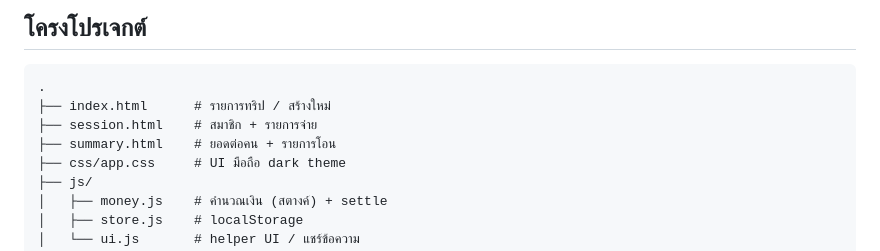
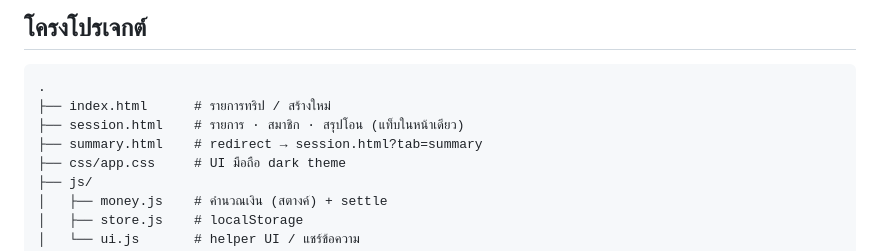
Before and after one commit to tanapoomterbtoo/Aom-Split, a Markdown page: README.md, the part around the change. Rendered like a GitHub page.

Commit message:
docs: note in-page summary tab

````diff
--- a/README.md
+++ b/README.md
@@ -63,8 +63,8 @@ npx --yes serve .
 ```text
 .
 ├── index.html      # รายการทริป / สร้างใหม่
-├── session.html    # สมาชิก + รายการจ่าย
-├── summary.html    # ยอดต่อคน + รายการโอน
+├── session.html    # รายการ · สมาชิก · สรุปโอน (แท็บในหน้าเดียว)
+├── summary.html    # redirect → session.html?tab=summary
 ├── css/app.css     # UI มือถือ dark theme
 ├── js/
 │   ├── money.js    # คำนวณเงิน (สตางค์) + settle
````
